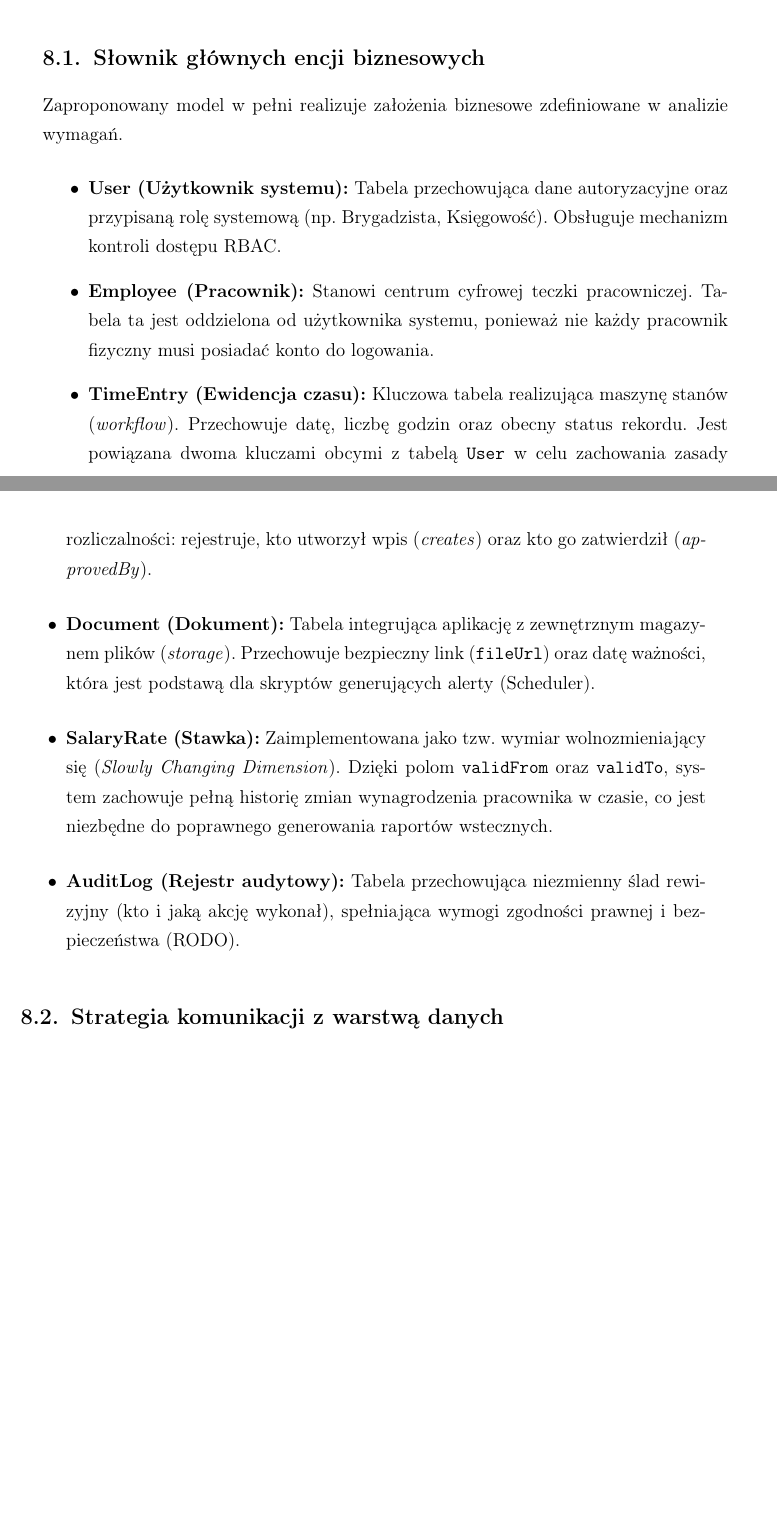
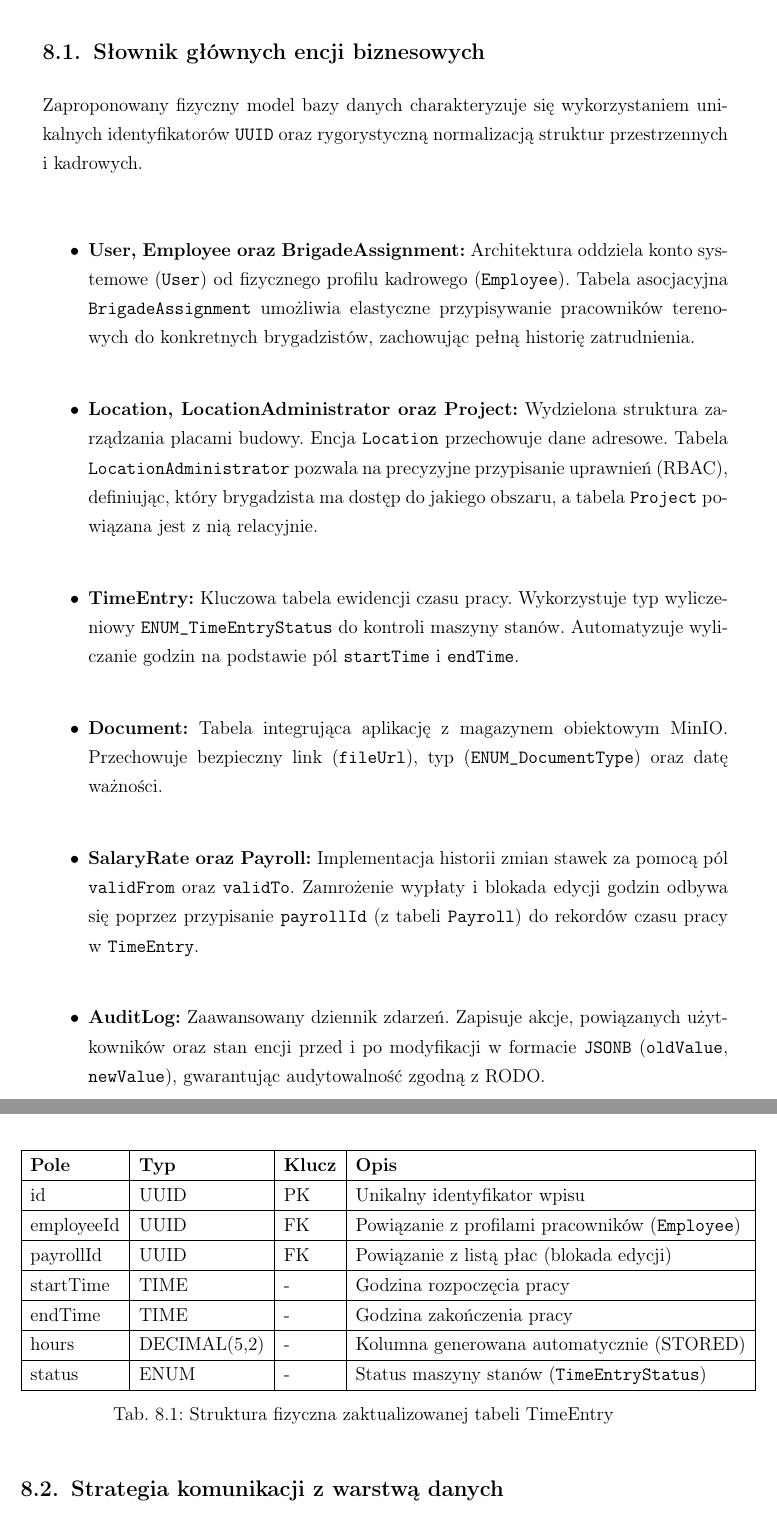
Before and after one commit to Szadolowski/WorkFlow, a LaTeX document (Latex/dokument.tex, which reads Latex/tex/rozdzial8.tex): two parts of pages 27 and 28 of 36 before the commit and two parts of pages 29 and 30 of 39 after it, joined at a grey line, cut so that both start at the same text, the shorter picture padded with empty space. Compiled offline with pdfLaTeX.

Commit message:
latex erd

```diff
--- a/Latex/tex/rozdzial8.tex
+++ b/Latex/tex/rozdzial8.tex
@@ -12,17 +12,33 @@ Prawidłowe zaprojektowanie struktury bazy danych jest fundamentem wydajności,
 \end{figure}
 
 \subsection{Słownik głównych encji biznesowych}
-Zaproponowany model w pełni realizuje założenia biznesowe zdefiniowane w analizie wymagań.
+Zaproponowany fizyczny model bazy danych charakteryzuje się wykorzystaniem unikalnych identyfikatorów \texttt{UUID} oraz rygorystyczną normalizacją struktur przestrzennych i kadrowych.
 
 \begin{itemize}
-    \item \textbf{User (Użytkownik systemu):} Tabela przechowująca dane autoryzacyjne oraz przypisaną rolę systemową (np. Brygadzista, Księgowość). Obsługuje mechanizm kontroli dostępu RBAC.
-    \item \textbf{Employee (Pracownik):} Stanowi centrum cyfrowej teczki pracowniczej. Tabela ta jest oddzielona od użytkownika systemu, ponieważ nie każdy pracownik fizyczny musi posiadać konto do logowania.
-    \item \textbf{TimeEntry (Ewidencja czasu):} Kluczowa tabela realizująca maszynę stanów (\textit{workflow}). Przechowuje datę, liczbę godzin oraz obecny status rekordu. Jest powiązana dwoma kluczami obcymi z tabelą \texttt{User} w celu zachowania zasady rozliczalności: rejestruje, kto utworzył wpis (\textit{creates}) oraz kto go zatwierdził (\textit{approvedBy}).
-    \item \textbf{Document (Dokument):} Tabela integrująca aplikację z zewnętrznym magazynem plików (\textit{storage}). Przechowuje bezpieczny link (\texttt{fileUrl}) oraz datę ważności, która jest podstawą dla skryptów generujących alerty (Scheduler).
-    \item \textbf{SalaryRate (Stawka):} Zaimplementowana jako tzw. wymiar wolnozmieniający się (\textit{Slowly Changing Dimension}). Dzięki polom \texttt{validFrom} oraz \texttt{validTo}, system zachowuje pełną historię zmian wynagrodzenia pracownika w czasie, co jest niezbędne do poprawnego generowania raportów wstecznych.
-    \item \textbf{AuditLog (Rejestr audytowy):} Tabela przechowująca niezmienny ślad rewizyjny (kto i jaką akcję wykonał), spełniająca wymogi zgodności prawnej i bezpieczeństwa (RODO).
+    \item \textbf{User, Employee oraz BrigadeAssignment:} Architektura oddziela konto systemowe (\texttt{User}) od fizycznego profilu kadrowego (\texttt{Employee}). Tabela asocjacyjna \texttt{BrigadeAssignment} umożliwia elastyczne przypisywanie pracowników terenowych do konkretnych brygadzistów, zachowując pełną historię zatrudnienia.
+    \item \textbf{Location, LocationAdministrator oraz Project:} Wydzielona struktura zarządzania placami budowy. Encja \texttt{Location} przechowuje dane adresowe. Tabela \texttt{LocationAdministrator} pozwala na precyzyjne przypisanie uprawnień (RBAC), definiując, który brygadzista ma dostęp do jakiego obszaru, a tabela \texttt{Project} powiązana jest z nią relacyjnie.
+    \item \textbf{TimeEntry:} Kluczowa tabela ewidencji czasu pracy. Wykorzystuje typ wyliczeniowy \texttt{ENUM\_TimeEntryStatus} do kontroli maszyny stanów. Automatyzuje wyliczanie godzin na podstawie pól \texttt{startTime} i \texttt{endTime}.
+    \item \textbf{Document:} Tabela integrująca aplikację z magazynem obiektowym MinIO. Przechowuje bezpieczny link (\texttt{fileUrl}), typ (\texttt{ENUM\_DocumentType}) oraz datę ważności.
+    \item \textbf{SalaryRate oraz Payroll:} Implementacja historii zmian stawek za pomocą pól \texttt{validFrom} oraz \texttt{validTo}. Zamrożenie wypłaty i blokada edycji godzin odbywa się poprzez przypisanie \texttt{payrollId} (z tabeli \texttt{Payroll}) do rekordów czasu pracy w \texttt{TimeEntry}.
+    \item \textbf{AuditLog:} Zaawansowany dziennik zdarzeń. Zapisuje akcje, powiązanych użytkowników oraz stan encji przed i po modyfikacji w formacie \texttt{JSONB} (\texttt{oldValue}, \texttt{newValue}), gwarantując audytowalność zgodną z RODO.
 \end{itemize}
 
+\begin{table}[H]
+\centering
+\begin{tabular}{|l|l|l|l|}
+\hline
+\textbf{Pole} & \textbf{Typ} & \textbf{Klucz} & \textbf{Opis} \\ \hline
+id & UUID & PK & Unikalny identyfikator wpisu \\ \hline
+employeeId & UUID & FK & Powiązanie z profilami pracowników (\texttt{Employee}) \\ \hline
+payrollId & UUID & FK & Powiązanie z listą płac (blokada edycji) \\ \hline
+startTime & TIME & - & Godzina rozpoczęcia pracy \\ \hline
+endTime & TIME & - & Godzina zakończenia pracy \\ \hline
+hours & DECIMAL(5,2) & - & Kolumna generowana automatycznie (STORED) \\ \hline
+status & ENUM & - & Status maszyny stanów (\texttt{TimeEntryStatus}) \\ \hline
+\end{tabular}
+\caption{Struktura fizyczna zaktualizowanej tabeli TimeEntry}
+\label{tab:timeentry_struct}
+\end{table}
 \subsection{Strategia komunikacji z warstwą danych}
 Architektura aplikacji zakłada hybrydowe podejście do warstwy dostępu do danych (DAL -- \textit{Data Access Layer}). W celu zbalansowania tempa wytwarzania oprogramowania oraz maksymalnej wydajności dla skomplikowanych raportów biznesowych, przyjęto następujące ograniczenie architektoniczne:
 
```
Also changed, not shown: Latex/tex/rozdzial9.tex (+2 -0 lines), Latex/rys/erd.pdf (added), Latex/tex/rozdzial8.tex (48 more changed lines), 10 other files.
